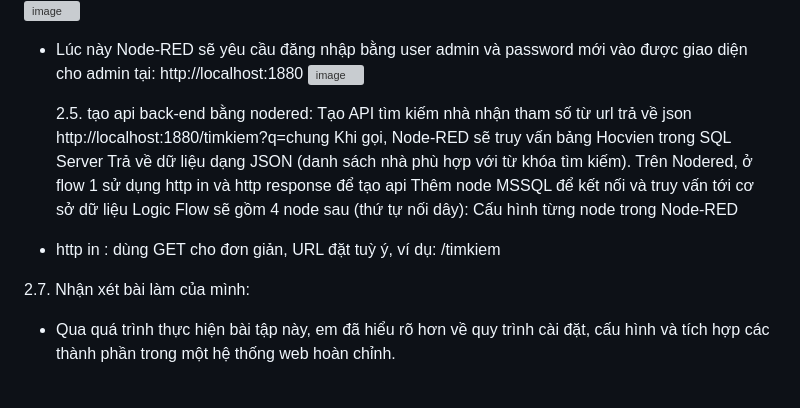
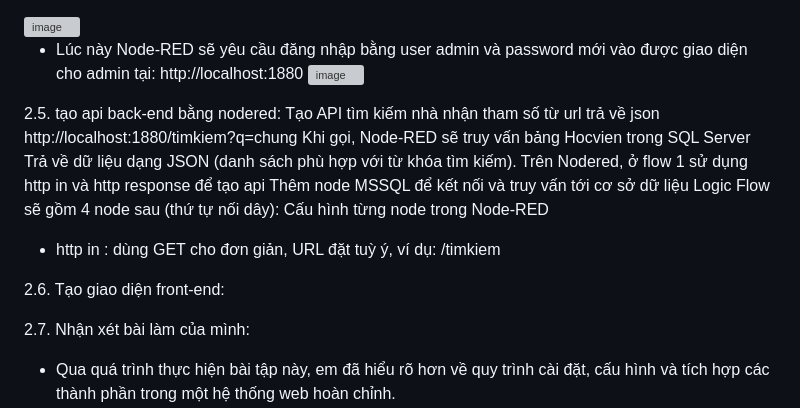
Before and after one commit to Nganguyen211/Web_58KTP, a Markdown page: baitap2.md, the part around the change printed below. GitHub-like rendering; blank space fills up the shorter version; grey boxes are pictures that could not be loaded.

```diff
--- a/baitap2.md
+++ b/baitap2.md
@@ -241,16 +241,17 @@ node-red-contrib-cron-plus
 - Lúc này Node-RED sẽ yêu cầu đăng nhập bằng user admin và password mới vào được giao diện cho admin tại: http://localhost:1880
   <img width="1039" height="465" alt="image" src="https://github.com/user-attachments/assets/67957d6e-9939-436d-90fc-49ec6e688712" />
 
-  2.5. tạo api back-end bằng nodered:
+2.5. tạo api back-end bằng nodered:
 Tạo API tìm kiếm nhà nhận tham số từ url trả về json http://localhost:1880/timkiem?q=chung
 Khi gọi, Node-RED sẽ truy vấn bảng Hocvien trong SQL Server
-Trả về dữ liệu dạng JSON (danh sách nhà phù hợp với từ khóa tìm kiếm).
+Trả về dữ liệu dạng JSON (danh sách  phù hợp với từ khóa tìm kiếm).
 Trên Nodered, ở flow 1 sử dụng http in và http response để tạo api
 Thêm node MSSQL để kết nối và truy vấn tới cơ sở dữ liệu
 Logic Flow sẽ gồm 4 node sau (thứ tự nối dây):
 Cấu hình từng node trong Node-RED
 - http in : dùng GET cho đơn giản, URL đặt tuỳ ý, ví dụ: /timkiem
 
+2.6. Tạo giao diện front-end:
 
 2.7. Nhận xét bài làm của mình:
  * Qua quá trình thực hiện bài tập này, em đã hiểu rõ hơn về quy trình cài đặt, cấu hình và tích hợp các thành phần trong một hệ thống web hoàn chỉnh.
```
Also changed, not shown: other parts of baitap2.md (+1 -1 lines).
